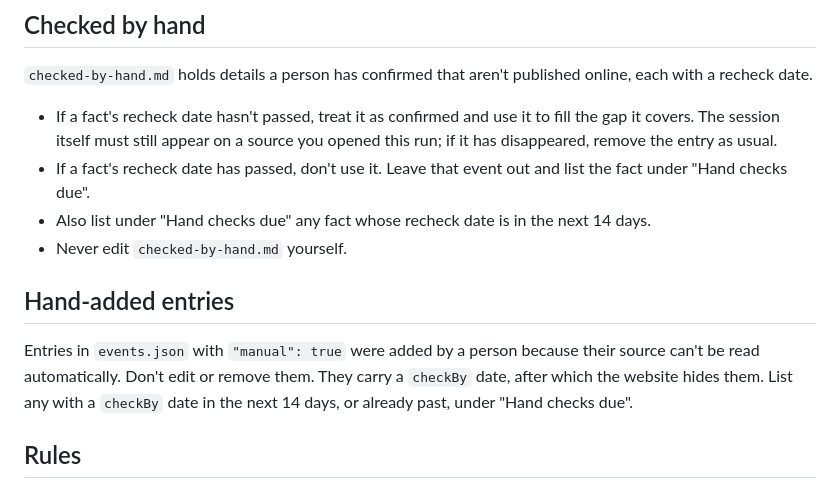
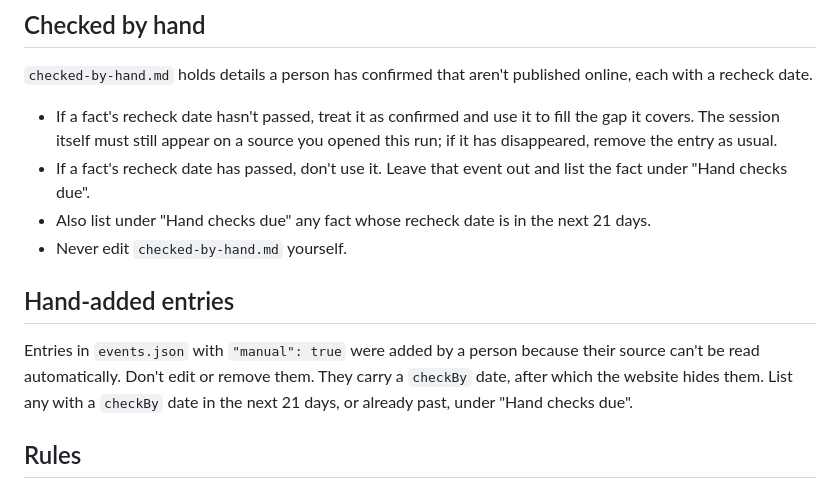
Before and after one commit to jdgilbert245/Hackney-kids-activities, a Markdown page: AGENT.md, the part around the change. Rendered like a GitHub page.

Commit message:
Extend recheck date range for hand checks due

```diff
--- a/AGENT.md
+++ b/AGENT.md
@@ -40,12 +40,12 @@ Venues to include: Museum of the Home, Young V&A, Hackney Museum, Sutton House,
 
 - If a fact's recheck date hasn't passed, treat it as confirmed and use it to fill the gap it covers. The session itself must still appear on a source you opened this run; if it has disappeared, remove the entry as usual.
 - If a fact's recheck date has passed, don't use it. Leave that event out and list the fact under "Hand checks due".
-- Also list under "Hand checks due" any fact whose recheck date is in the next 14 days.
+- Also list under "Hand checks due" any fact whose recheck date is in the next 21 days.
 - Never edit `checked-by-hand.md` yourself.
 
 ## Hand-added entries
 
-Entries in `events.json` with `"manual": true` were added by a person because their source can't be read automatically. Don't edit or remove them. They carry a `checkBy` date, after which the website hides them. List any with a `checkBy` date in the next 14 days, or already past, under "Hand checks due".
+Entries in `events.json` with `"manual": true` were added by a person because their source can't be read automatically. Don't edit or remove them. They carry a `checkBy` date, after which the website hides them. List any with a `checkBy` date in the next 21 days, or already past, under "Hand checks due".
 
 ## Rules
 
```
